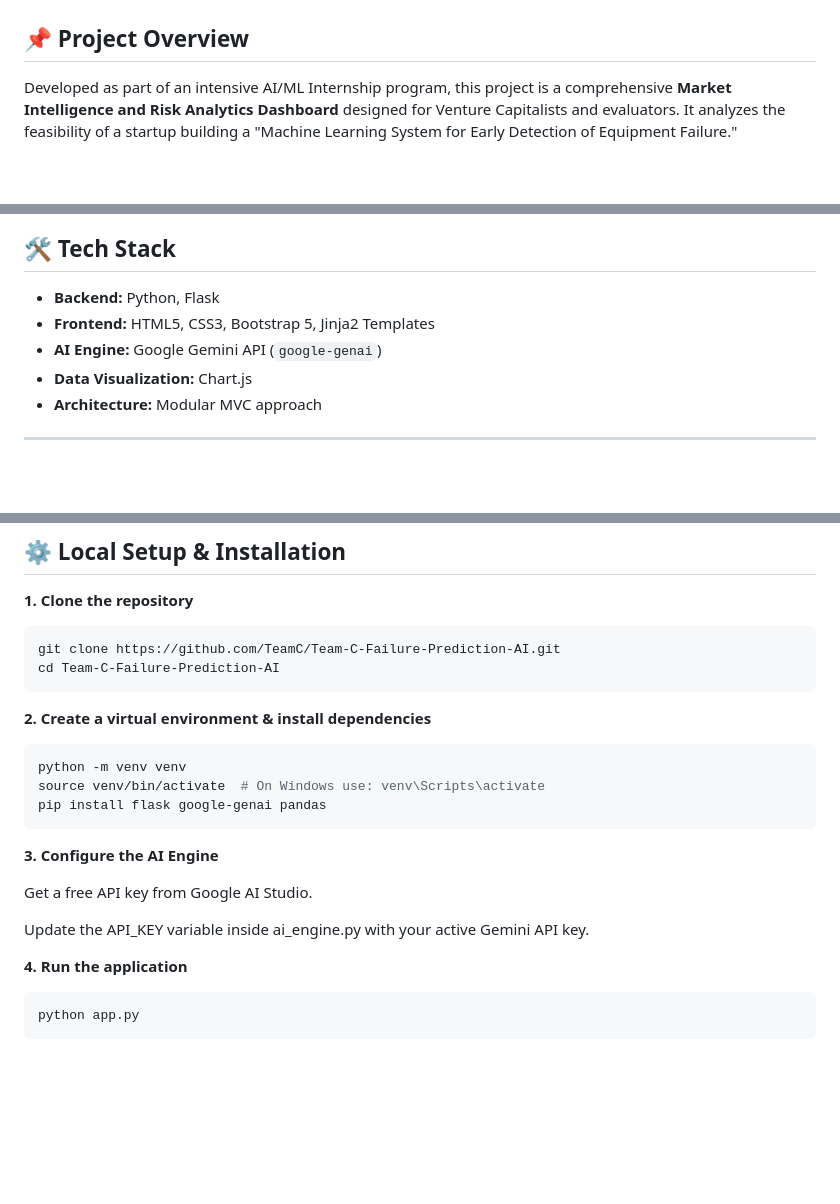
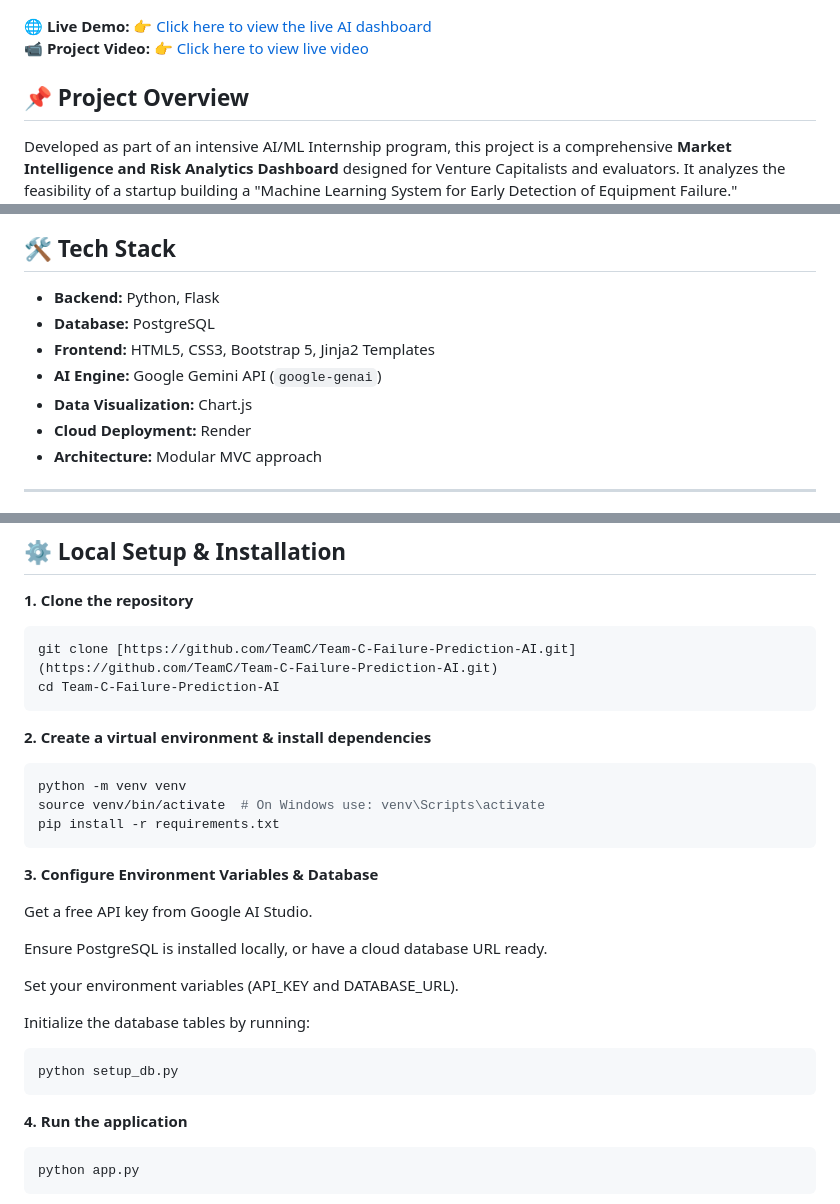
Before and after one commit to mdsalmanfarsi692004-svg/Md-Salman-Farsi-Failure-Prediction-AI, a Markdown page: README.md, 3 parts joined by grey strips. GitHub-like rendering; blank space fills up the shorter version.

````diff
--- a/README.md
+++ b/README.md
@@ -6,4 +7,7 @@
 ![Status](https://img.shields.io/badge/Status-Completed-success.svg)
+
+**🌐 Live Demo:** [👉 Click here to view the live AI dashboard](https://failure-prediction-ai.onrender.com)
+**📹 Project Video:** [👉 Click here to view live video](#)
 
 ## 📌 Project Overview
 Developed as part of an intensive AI/ML Internship program, this project is a comprehensive **Market Intelligence and Risk Analytics Dashboard** designed for Venture Capitalists and evaluators. It analyzes the feasibility of a startup building a "Machine Learning System for Early Detection of Equipment Failure."
@@ -37,9 +41,11 @@ The system leverages data analytics, SWOT generation, and state-of-the-art Gener
 
 ## 🛠️ Tech Stack
 *   **Backend:** Python, Flask
+*   **Database:** PostgreSQL
 *   **Frontend:** HTML5, CSS3, Bootstrap 5, Jinja2 Templates
 *   **AI Engine:** Google Gemini API (`google-genai`)
 *   **Data Visualization:** Chart.js
+*   **Cloud Deployment:** Render
 *   **Architecture:** Modular MVC approach
 
 ---
@@ -72,20 +78,28 @@ The system leverages data analytics, SWOT generation, and state-of-the-art Gener
 
 **1. Clone the repository**
 ```bash
-git clone https://github.com/TeamC/Team-C-Failure-Prediction-AI.git
+git clone [https://github.com/TeamC/Team-C-Failure-Prediction-AI.git](https://github.com/TeamC/Team-C-Failure-Prediction-AI.git)
 cd Team-C-Failure-Prediction-AI
 ```
+
 **2. Create a virtual environment & install dependencies**
 ```bash
 python -m venv venv
 source venv/bin/activate  # On Windows use: venv\Scripts\activate
-pip install flask google-genai pandas
+pip install -r requirements.txt
 ```
-**3. Configure the AI Engine**
+**3. Configure Environment Variables & Database**
 
 Get a free API key from Google AI Studio.
 
-Update the API_KEY variable inside ai_engine.py with your active Gemini API key.
+Ensure PostgreSQL is installed locally, or have a cloud database URL ready.
+
+Set your environment variables (API_KEY and DATABASE_URL).
+
+Initialize the database tables by running:
+```bash
+python setup_db.py
+```
 
 **4. Run the application**
 ```bash
````
Also changed, not shown: other parts of README.md (+1 -0 lines).
